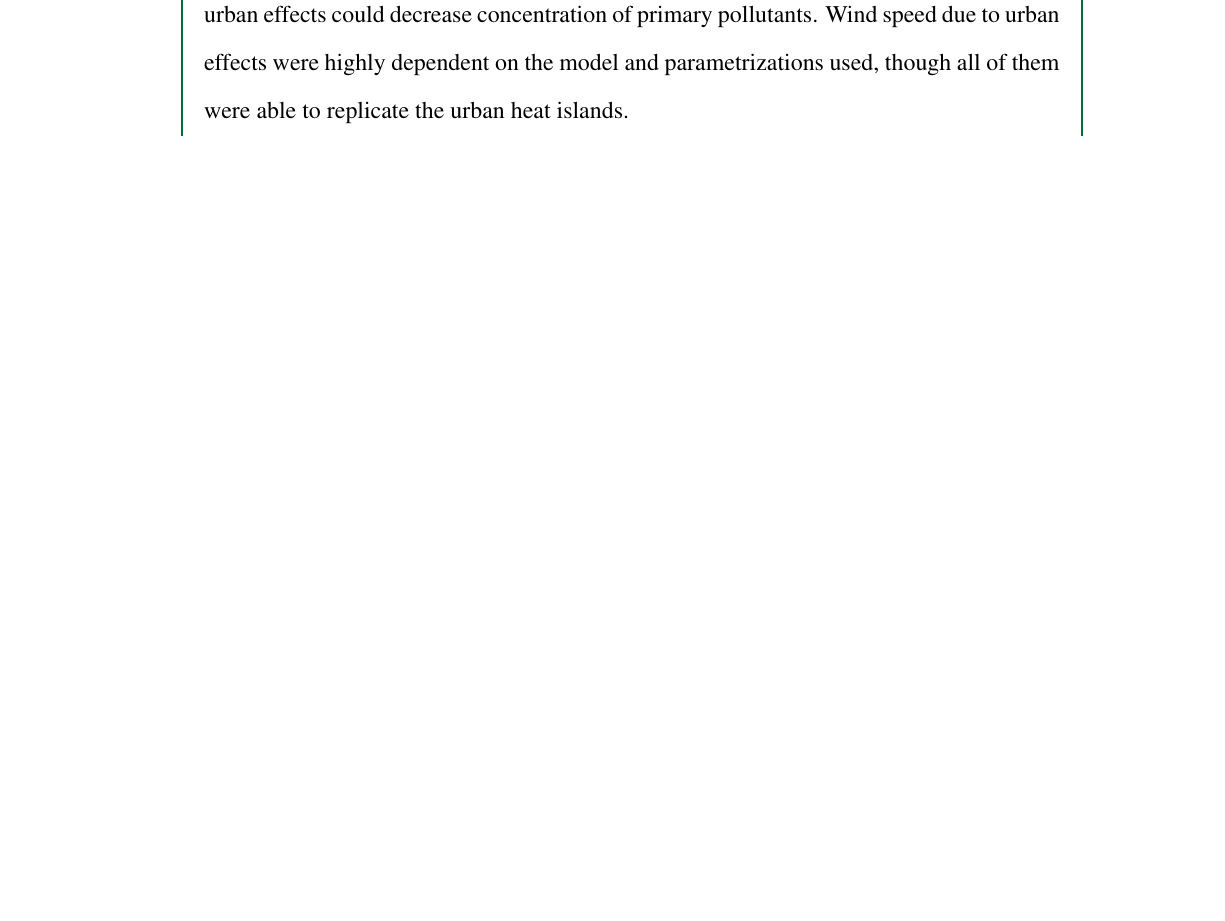
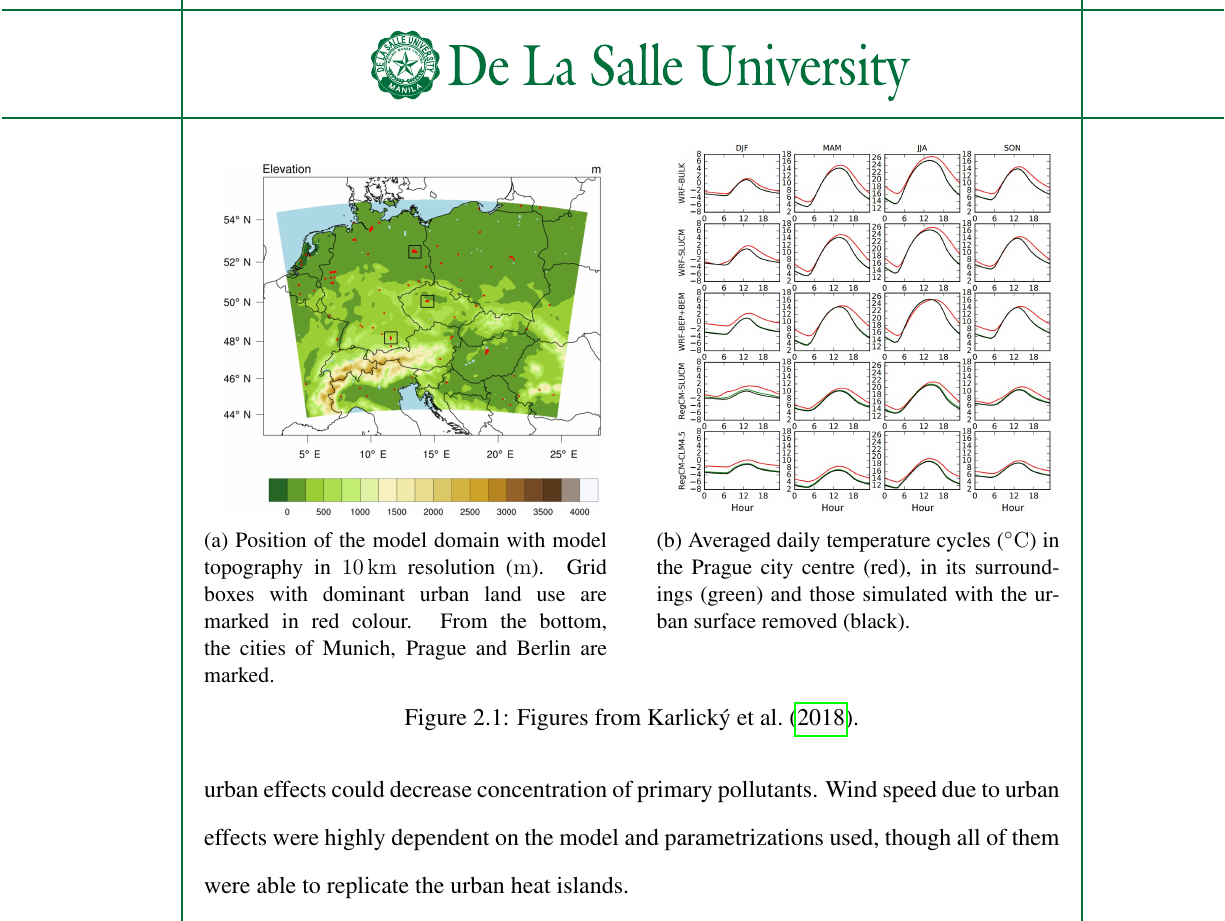
Before and after one commit to ericson-domingo-ug/thesis-latex, a LaTeX thesis (thesis.tex, which reads body/rrl.tex): part of page 12 of 45 before the commit and part of page 13 of 46 after it, cut at the place of the change, the shorter picture padded with empty space. Compiled offline with pdfLaTeX.

Commit message:
Add figures from Karlicky et al. (2018)

```diff
--- a/body/rrl.tex
+++ b/body/rrl.tex
@@ -27,6 +27,31 @@
 		An average of $\qtyrange{2}{3}{\degreeCelsius}$ increase in temperature due to the urban heat island effect was reported.
 		They also reported that urban effects could decrease concentration of primary pollutants.
 		Wind speed due to urban effects were highly dependent on the model and parametrizations used, though all of them were able to replicate the urban heat islands.
+
+		\begin{figure}
+			\centering
+			\subfloat[
+				Position of the model domain with model topography in \qty{10}{km} resolution (\unit{m}).
+				Grid boxes with dominant urban land use are marked in red colour.
+				From the bottom, the cities of Munich, Prague and Berlin are marked.
+			]{
+				\label{fig:rrl-karlicky2018-domain}
+				\centering
+				\includegraphics[width=0.45\linewidth]{rrl-karlicky2018-domain}
+			}
+			%nospace
+			\hfill
+			\subfloat[
+				Averaged daily temperature cycles (\unit{\degreeCelsius}) in the Prague city centre (red), in its surroundings (green) and those simulated with the urban surface removed (black).
+			]{
+				\label{fig:sdlfjdslfj}
+				\centering
+				\includegraphics[width=0.45\linewidth]{rrl-karlicky2018-dailytemps}
+			}
+
+			\caption{Figures from \textcite{Karlicky2018}.}
+			\label{fig:rrl-karlicky2018-dailytemps}
+		\end{figure}
 
 		\textcite{Ziter2019} evaluated the effectiveness of tree canopy cover as a mitigation strategy for urban heat.
 		The authors attached sensors and a GPS device to a bike and rode around Madison, Winsconsin, USA.
```
